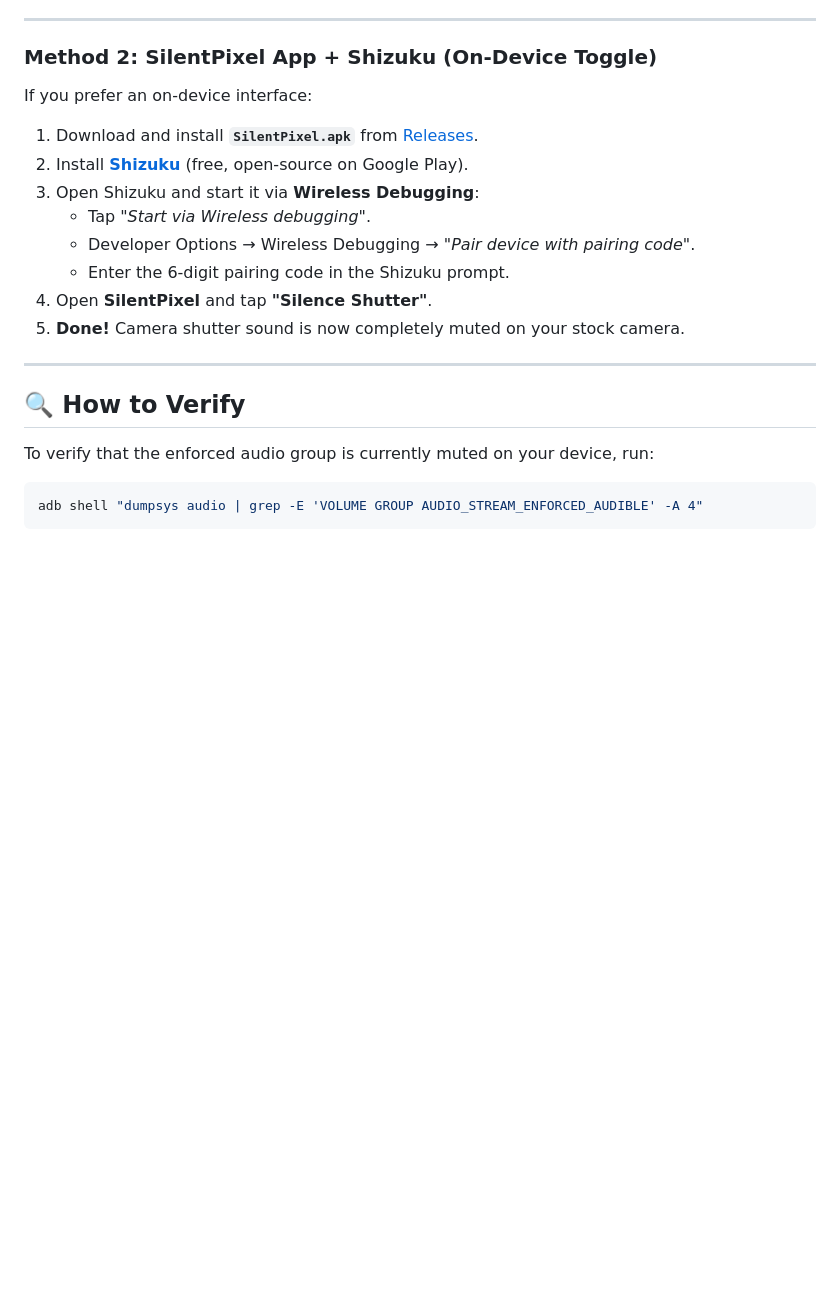
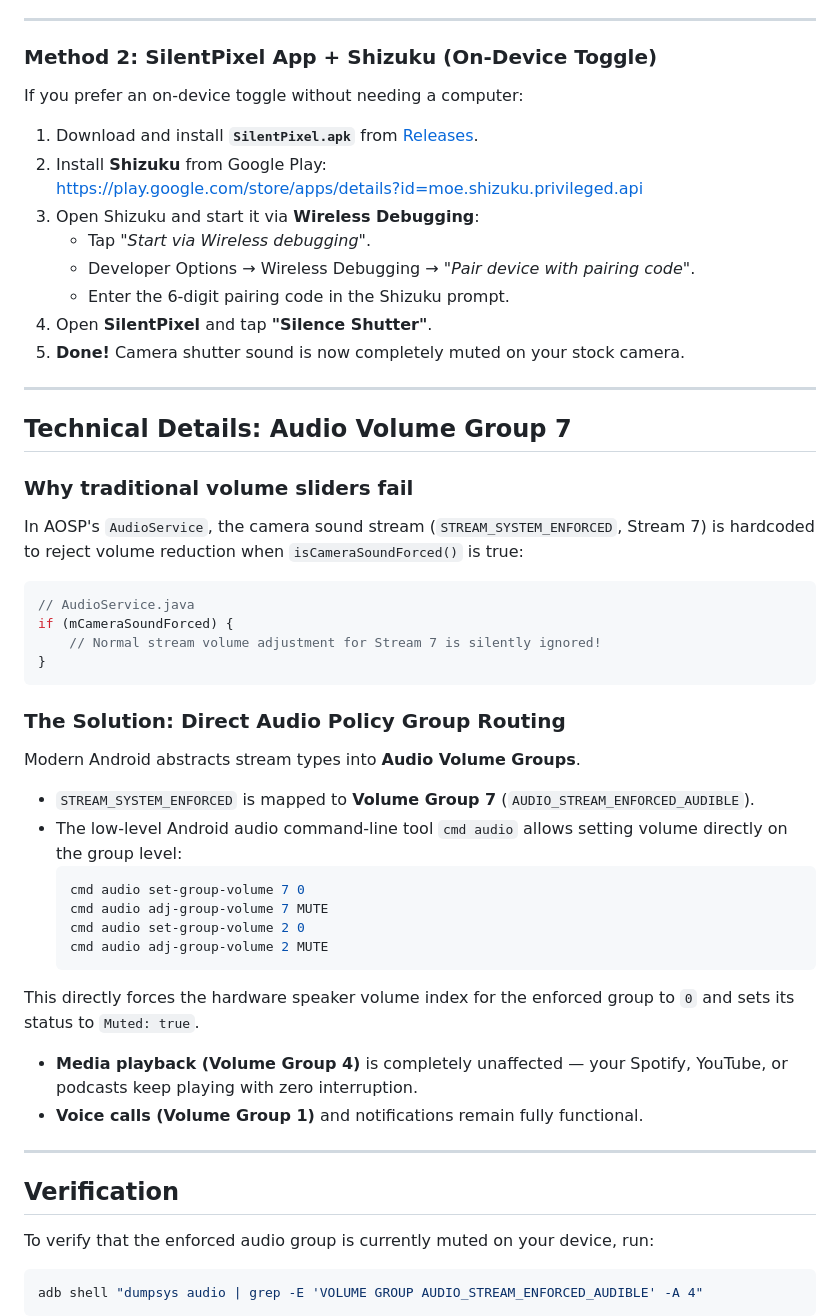
Before and after one commit to Morendais/SilentPixel, a Markdown page: README.md, the part around one of its changes. Rendered like a GitHub page; blank space fills up the shorter version.

````diff
--- a/README.md
+++ b/README.md
@@ -90,10 +61,11 @@ If you have a computer, this takes **literally 5 seconds** and requires no extra
 
 ### Method 2: SilentPixel App + Shizuku (On-Device Toggle)
 
-If you prefer an on-device interface:
+If you prefer an on-device toggle without needing a computer:
 
 1. Download and install **`SilentPixel.apk`** from [Releases](https://github.com/Morendais/SilentPixel/releases).
-2. Install **[Shizuku](https://play.google.com/store/apps/details?id=moe.shizuku.privileged.api)** (free, open-source on Google Play).
+2. Install **Shizuku** from Google Play:
+   https://play.google.com/store/apps/details?id=moe.shizuku.privileged.api
 3. Open Shizuku and start it via **Wireless Debugging**:
    * Tap *"Start via Wireless debugging"*.
    * Developer Options → Wireless Debugging → *"Pair device with pairing code"*.
@@ -103,7 +75,34 @@ If you prefer an on-device interface:
 
 ---
 
-## 🔍 How to Verify
+## Technical Details: Audio Volume Group 7
+
+### Why traditional volume sliders fail
+In AOSP's `AudioService`, the camera sound stream (`STREAM_SYSTEM_ENFORCED`, Stream 7) is hardcoded to reject volume reduction when `isCameraSoundForced()` is true:
+```java
+// AudioService.java
+if (mCameraSoundForced) {
+    // Normal stream volume adjustment for Stream 7 is silently ignored!
+}
+```
+
+### The Solution: Direct Audio Policy Group Routing
+Modern Android abstracts stream types into **Audio Volume Groups**.
+* `STREAM_SYSTEM_ENFORCED` is mapped to **Volume Group 7** (`AUDIO_STREAM_ENFORCED_AUDIBLE`).
+* The low-level Android audio command-line tool `cmd audio` allows setting volume directly on the group level:
+  ```bash
+  cmd audio set-group-volume 7 0
+  cmd audio adj-group-volume 7 MUTE
+  cmd audio set-group-volume 2 0
+  cmd audio adj-group-volume 2 MUTE
+  ```
+This directly forces the hardware speaker volume index for the enforced group to `0` and sets its status to `Muted: true`.
+* **Media playback (Volume Group 4)** is completely unaffected — your Spotify, YouTube, or podcasts keep playing with zero interruption.
+* **Voice calls (Volume Group 1)** and notifications remain fully functional.
+
+---
+
+## Verification
 
 To verify that the enforced audio group is currently muted on your device, run:
 ```bash
````
Also changed, not shown: other parts of README.md (+18 -48 lines), docs/REDDIT_POST.md (+6 -2 lines), docs/screenshots/app_main.png.
